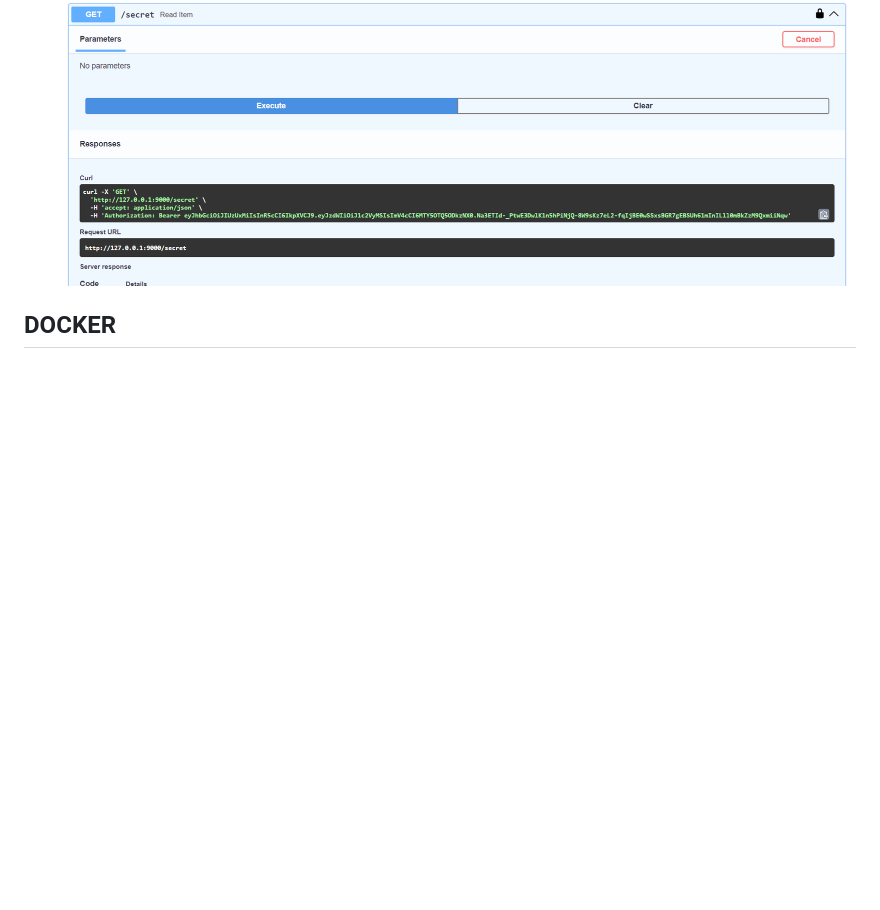
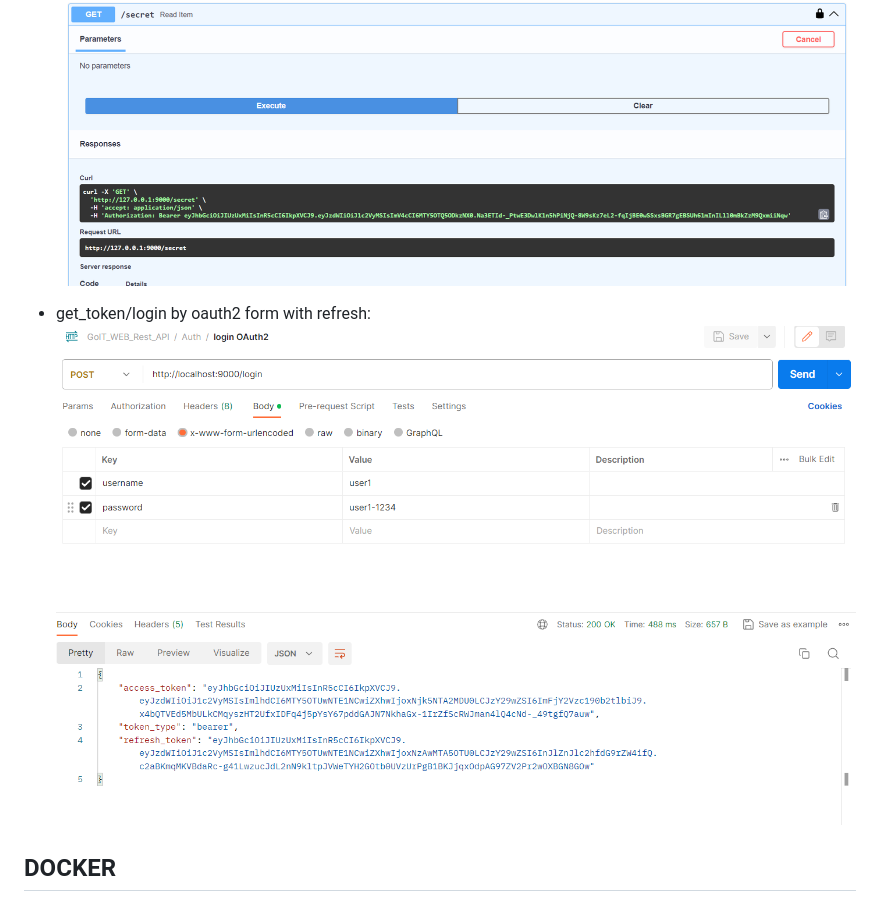
Before and after one commit to lexxai/goit_python_web_fastapi_lect_01, a Markdown page: README.md, the part around the change. Drawn GitHub-style; pictures changed too: doc/auth-08.png (added); blank space fills up the shorter version.

Commit message:
readme refresh token

```diff
--- a/README.md
+++ b/README.md
@@ -23,6 +23,8 @@
 - access with token:
 ![auth-02](doc/auth-07.png)
 
+- get_token/login by oauth2 form with refresh:
+![auth-02](doc/auth-08.png)
 
 
 
```
